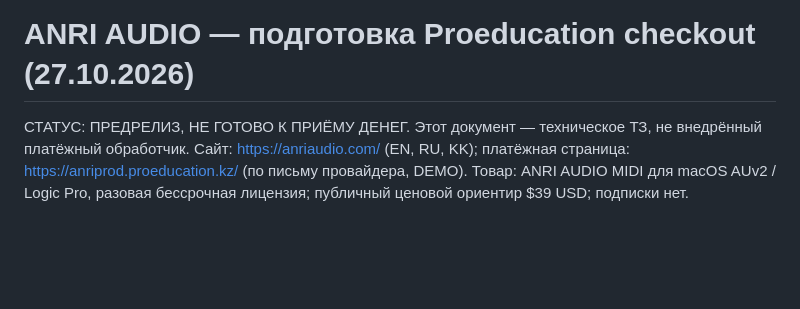
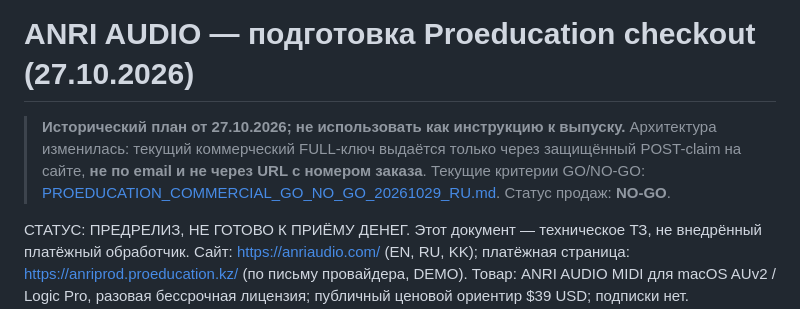
Before and after one commit to anribitzzz10-cell/AnriAudioWebsite, a Markdown page: docs/PROEDUCATION_CHECKOUT_PRELAUNCH_RU.md, the part around the change. Drawn GitHub-style; blank space fills up the shorter version.

Commit message:
Mark obsolete email-key prelaunch plan as superseded by web-only claim release gates

```diff
--- a/docs/PROEDUCATION_CHECKOUT_PRELAUNCH_RU.md
+++ b/docs/PROEDUCATION_CHECKOUT_PRELAUNCH_RU.md
@@ -1,4 +1,6 @@
 # ANRI AUDIO — подготовка Proeducation checkout (27.10.2026)
+
+> **Исторический план от 27.10.2026; не использовать как инструкцию к выпуску.** Архитектура изменилась: текущий коммерческий FULL-ключ выдаётся только через защищённый POST-claim на сайте, **не по email и не через URL с номером заказа**. Текущие критерии GO/NO-GO: [PROEDUCATION_COMMERCIAL_GO_NO_GO_20261029_RU.md](PROEDUCATION_COMMERCIAL_GO_NO_GO_20261029_RU.md). Статус продаж: **NO-GO**.
 
 СТАТУС: ПРЕДРЕЛИЗ, НЕ ГОТОВО К ПРИЁМУ ДЕНЕГ. Этот документ — техническое ТЗ, не внедрённый платёжный обработчик.
 Сайт: https://anriaudio.com/ (EN, RU, KK); платёжная страница: https://anriprod.proeducation.kz/ (по письму провайдера, DEMO).
```
